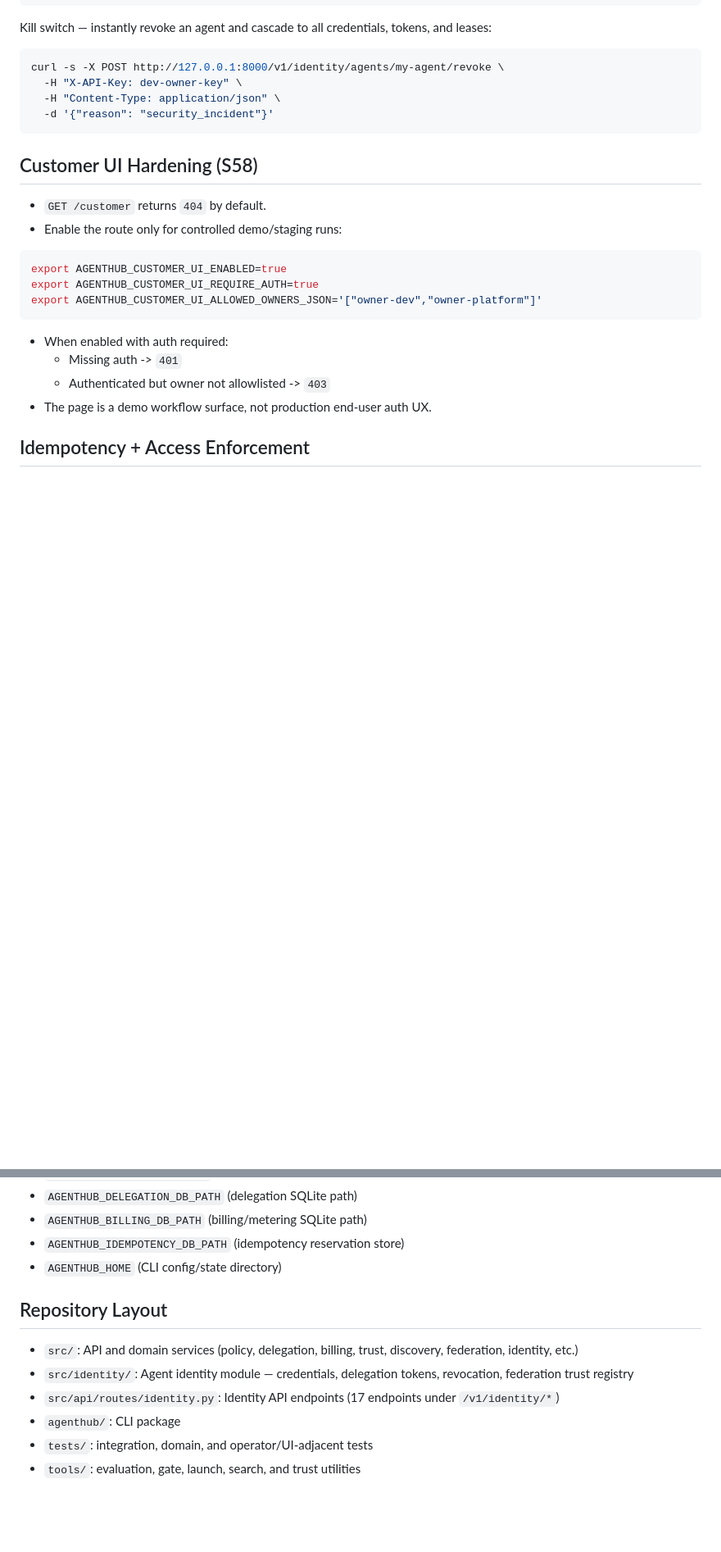
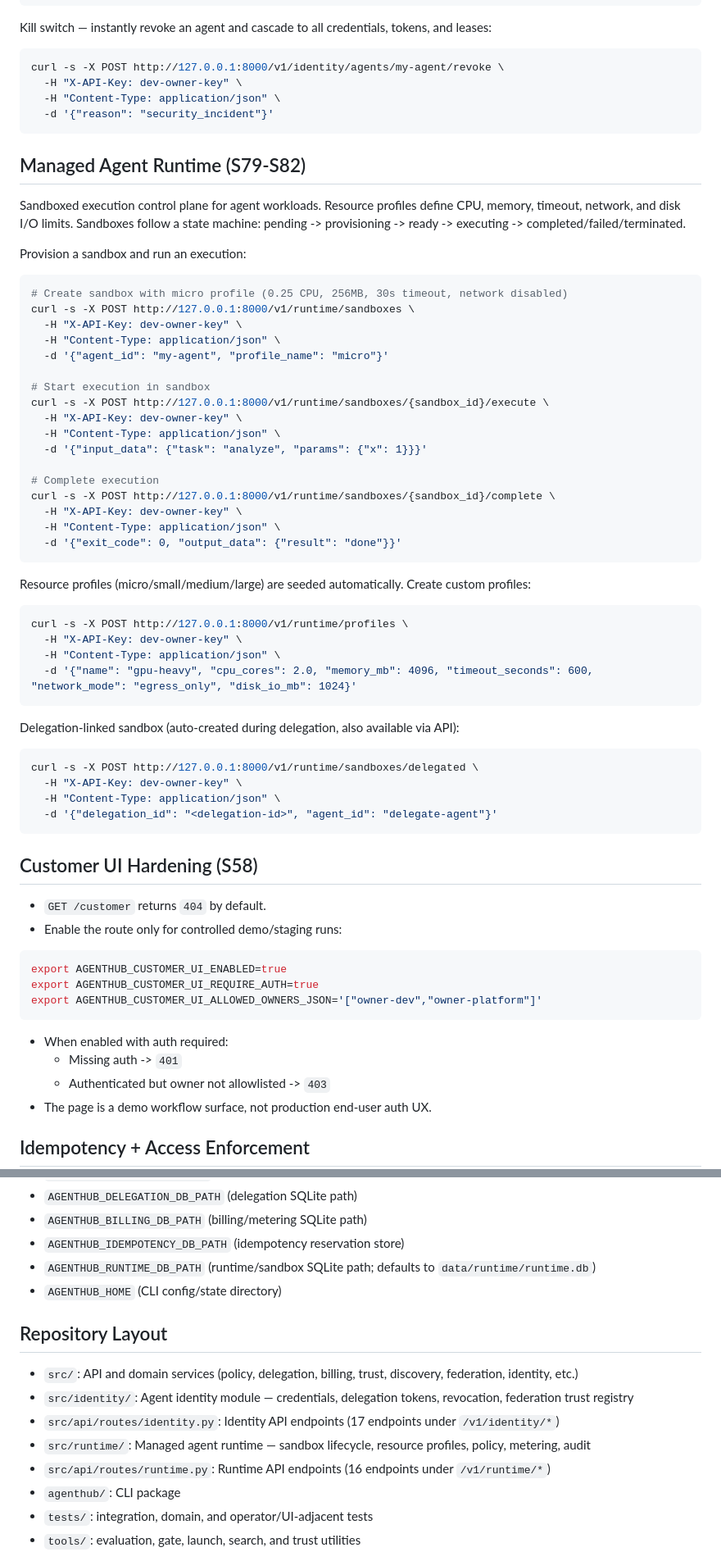
Before and after one commit to asquitt/agent-hub, a Markdown page: README.md, 2 parts joined by grey strips. Shown at 82% size. Drawn GitHub-style; blank space fills up the shorter version.

Commit message:
docs: update deliverable log and README for S72-S82
Add S72-S82 entries to deliverable log. Update README with managed
agent runtime section, platform domain table, env vars, and repo layout.

````diff
--- a/README.md
+++ b/README.md
@@ -145,6 +148,46 @@ curl -s -X POST http://127.0.0.1:8000/v1/identity/agents/my-agent/revoke \
   -H "X-API-Key: dev-owner-key" \
   -H "Content-Type: application/json" \
   -d '{"reason": "security_incident"}'
+```
+
+## Managed Agent Runtime (S79-S82)
+Sandboxed execution control plane for agent workloads. Resource profiles define CPU, memory, timeout, network, and disk I/O limits. Sandboxes follow a state machine: pending -> provisioning -> ready -> executing -> completed/failed/terminated.
+
+Provision a sandbox and run an execution:
+```bash
+# Create sandbox with micro profile (0.25 CPU, 256MB, 30s timeout, network disabled)
+curl -s -X POST http://127.0.0.1:8000/v1/runtime/sandboxes \
+  -H "X-API-Key: dev-owner-key" \
+  -H "Content-Type: application/json" \
+  -d '{"agent_id": "my-agent", "profile_name": "micro"}'
+
+# Start execution in sandbox
+curl -s -X POST http://127.0.0.1:8000/v1/runtime/sandboxes/{sandbox_id}/execute \
+  -H "X-API-Key: dev-owner-key" \
+  -H "Content-Type: application/json" \
+  -d '{"input_data": {"task": "analyze", "params": {"x": 1}}}'
+
+# Complete execution
+curl -s -X POST http://127.0.0.1:8000/v1/runtime/sandboxes/{sandbox_id}/complete \
+  -H "X-API-Key: dev-owner-key" \
+  -H "Content-Type: application/json" \
+  -d '{"exit_code": 0, "output_data": {"result": "done"}}'
+```
+
+Resource profiles (micro/small/medium/large) are seeded automatically. Create custom profiles:
+```bash
+curl -s -X POST http://127.0.0.1:8000/v1/runtime/profiles \
+  -H "X-API-Key: dev-owner-key" \
+  -H "Content-Type: application/json" \
+  -d '{"name": "gpu-heavy", "cpu_cores": 2.0, "memory_mb": 4096, "timeout_seconds": 600, "network_mode": "egress_only", "disk_io_mb": 1024}'
+```
+
+Delegation-linked sandbox (auto-created during delegation, also available via API):
+```bash
+curl -s -X POST http://127.0.0.1:8000/v1/runtime/sandboxes/delegated \
+  -H "X-API-Key: dev-owner-key" \
+  -H "Content-Type: application/json" \
+  -d '{"delegation_id": "<delegation-id>", "agent_id": "delegate-agent"}'
 ```
 
 ## Customer UI Hardening (S58)
@@ -266,12 +309,15 @@ Compose includes:
 - `AGENTHUB_DELEGATION_DB_PATH` (delegation SQLite path)
 - `AGENTHUB_BILLING_DB_PATH` (billing/metering SQLite path)
 - `AGENTHUB_IDEMPOTENCY_DB_PATH` (idempotency reservation store)
+- `AGENTHUB_RUNTIME_DB_PATH` (runtime/sandbox SQLite path; defaults to `data/runtime/runtime.db`)
 - `AGENTHUB_HOME` (CLI config/state directory)
 
 ## Repository Layout
 - `src/`: API and domain services (policy, delegation, billing, trust, discovery, federation, identity, etc.)
 - `src/identity/`: Agent identity module — credentials, delegation tokens, revocation, federation trust registry
 - `src/api/routes/identity.py`: Identity API endpoints (17 endpoints under `/v1/identity/*`)
+- `src/runtime/`: Managed agent runtime — sandbox lifecycle, resource profiles, policy, metering, audit
+- `src/api/routes/runtime.py`: Runtime API endpoints (16 endpoints under `/v1/runtime/*`)
 - `agenthub/`: CLI package
 - `tests/`: integration, domain, and operator/UI-adjacent tests
 - `tools/`: evaluation, gate, launch, search, and trust utilities
````
Also changed, not shown: other parts of README.md (+3 -0 lines), docs/DELIVERABLE_LOG.md (+11 -0 lines).
